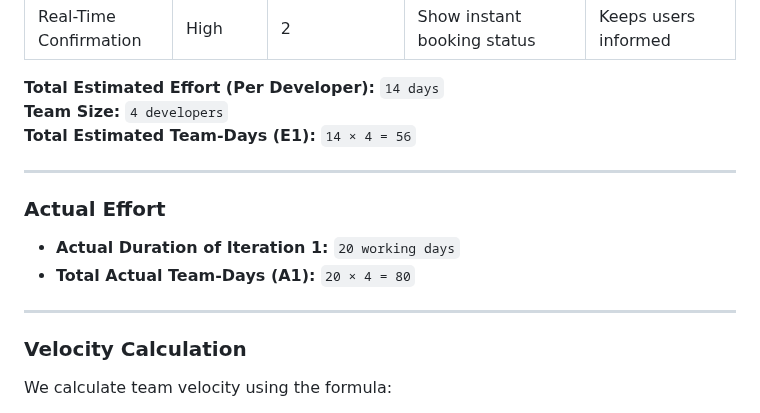
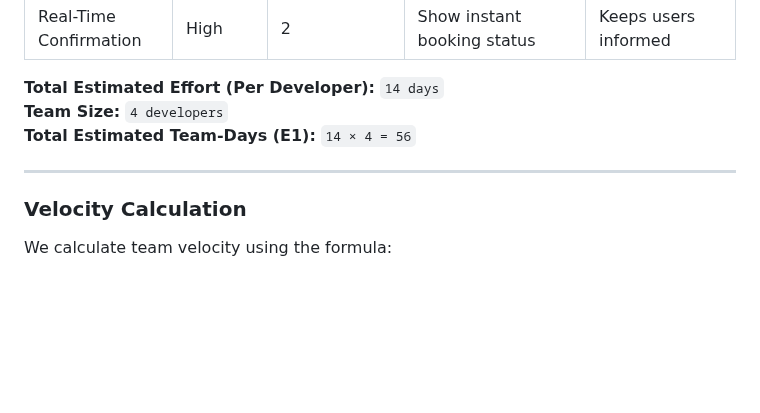
Before and after one commit to asharma151515/CP3407--Advanced-Software-Engineering, a Markdown page: iteration_1.md, the part around one of its changes. Rendered like a GitHub page; blank space fills up the shorter version.

```diff
--- a/iteration_1.md
+++ b/iteration_1.md
@@ -69,13 +117,7 @@
 **Team Size:** `4 developers`
 **Total Estimated Team-Days (E1):** `14 × 4 = 56`
 
----------------------------------------------------------------------------------------------------
-### Actual Effort
-
-- **Actual Duration of Iteration 1:** `20 working days`
-- **Total Actual Team-Days (A1):** `20 × 4 = 80`
-
--------------------------------------------------------------------------------------------------
+----------------------------------------------------------------------------------------------------
 
 ### Velocity Calculation
 
```
Also changed, not shown: other parts of iteration_1.md (+48 -0 lines).
